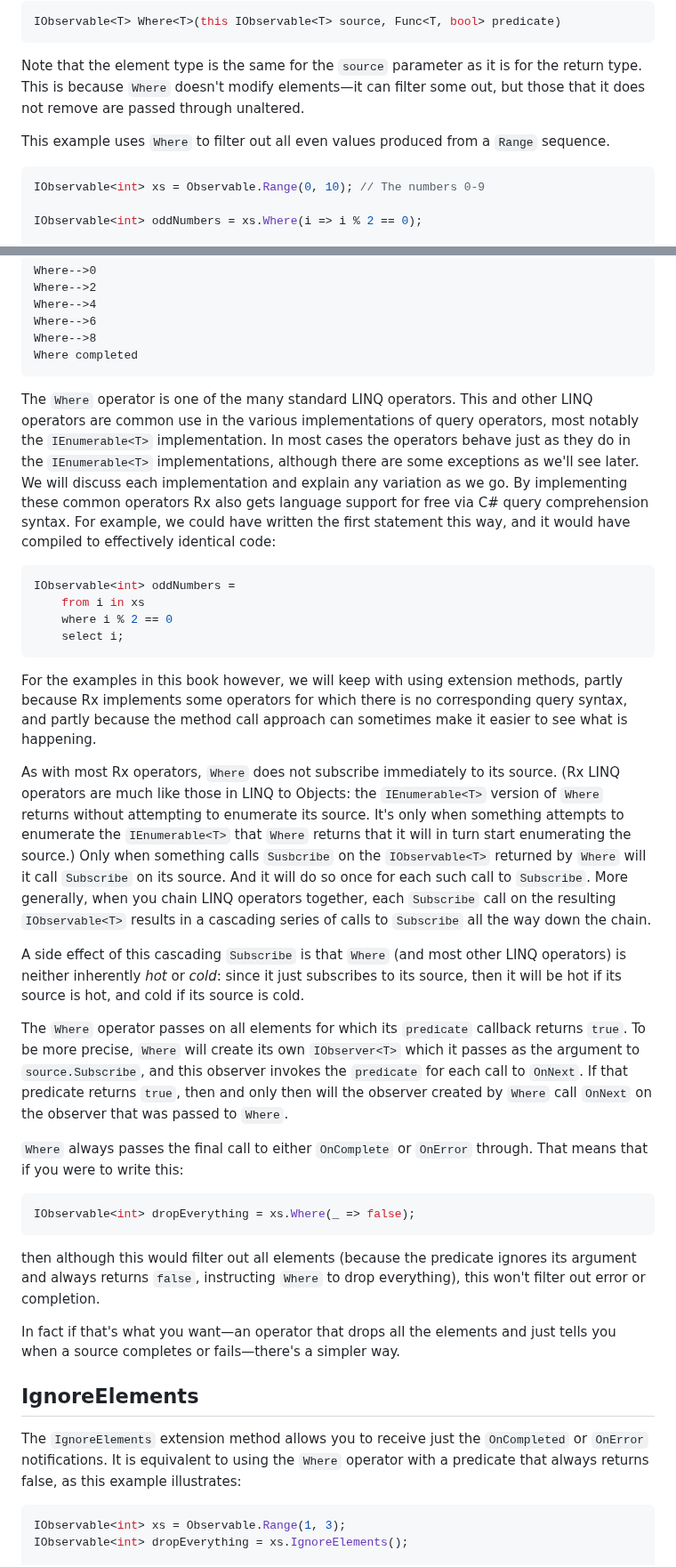
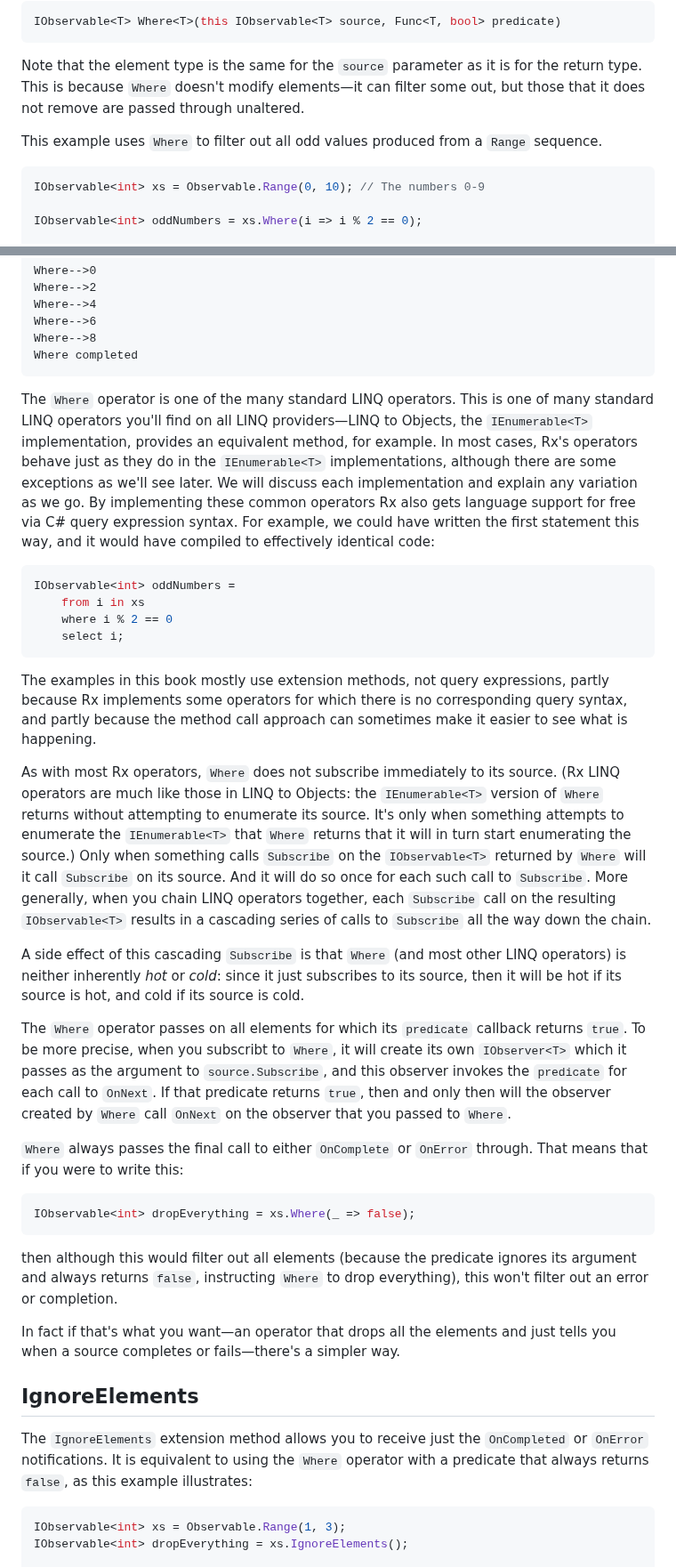
Before and after one commit to LeeCampbell/IntroToRx, a Markdown page: content/05_Filtering.md, 2 parts joined by grey strips. Shown at 89% size. Drawn GitHub-style.

````diff
--- a/content/05_Filtering.md
+++ b/content/05_Filtering.md
@@ -31,7 +31,7 @@ IObservable<T> Where<T>(this IObservable<T> source, Func<T, bool> predicate)
 
 Note that the element type is the same for the `source` parameter as it is for the return type. This is because `Where` doesn't modify elements—it can filter some out, but those that it does not remove are passed through unaltered.
 
-This example uses `Where` to filter out all even values produced from a `Range` sequence.
+This example uses `Where` to filter out all odd values produced from a `Range` sequence.
 
 ```csharp
 IObservable<int> xs = Observable.Range(0, 10); // The numbers 0-9
@@ -52,7 +52,7 @@ Where-->8
 Where completed
 ```
 
-The `Where` operator is one of the many standard LINQ operators. This and other LINQ operators are common use in the various implementations of query operators, most notably the `IEnumerable<T>` implementation. In most cases the operators behave just as they do in the `IEnumerable<T>` implementations, although there are some exceptions as we'll see later. We will discuss each implementation and explain any variation as we go. By implementing these common operators Rx also gets language support for free via C# query comprehension syntax. For example, we could have written the first statement this way, and it would have compiled to effectively identical code:
+The `Where` operator is one of the many standard LINQ operators. This is one of many standard LINQ operators you'll find on all LINQ providers—LINQ to Objects, the `IEnumerable<T>` implementation, provides an equivalent method, for example. In most cases, Rx's operators behave just as they do in the `IEnumerable<T>` implementations, although there are some exceptions as we'll see later. We will discuss each implementation and explain any variation as we go. By implementing these common operators Rx also gets language support for free via C# query expression syntax. For example, we could have written the first statement this way, and it would have compiled to effectively identical code:
 
 ```cs
 IObservable<int> oddNumbers =
@@ -61,13 +61,13 @@ IObservable<int> oddNumbers =
     select i;
 ```
 
-For the examples in this book however, we will keep with using extension methods, partly because Rx implements some operators for which there is no corresponding query syntax, and partly because the method call approach can sometimes make it easier to see what is happening.
+The examples in this book mostly use extension methods, not query expressions, partly because Rx implements some operators for which there is no corresponding query syntax, and partly because the method call approach can sometimes make it easier to see what is happening.
 
-As with most Rx operators, `Where` does not subscribe immediately to its source. (Rx LINQ operators are much like those in LINQ to Objects: the `IEnumerable<T>` version of `Where` returns without attempting to enumerate its source. It's only when something attempts to enumerate the `IEnumerable<T>` that `Where` returns that it will in turn start enumerating the source.) Only when something calls `Susbcribe` on the `IObservable<T>` returned by `Where` will it call `Subscribe` on its source. And it will do so once for each such call to `Subscribe`. More generally, when you chain LINQ operators together, each `Subscribe` call on the resulting `IObservable<T>` results in a cascading series of calls to `Subscribe` all the way down the chain.
+As with most Rx operators, `Where` does not subscribe immediately to its source. (Rx LINQ operators are much like those in LINQ to Objects: the `IEnumerable<T>` version of `Where` returns without attempting to enumerate its source. It's only when something attempts to enumerate the `IEnumerable<T>` that `Where` returns that it will in turn start enumerating the source.) Only when something calls `Subscribe` on the `IObservable<T>` returned by `Where` will it call `Subscribe` on its source. And it will do so once for each such call to `Subscribe`. More generally, when you chain LINQ operators together, each `Subscribe` call on the resulting `IObservable<T>` results in a cascading series of calls to `Subscribe` all the way down the chain.
 
 A side effect of this cascading `Subscribe` is that `Where` (and most other LINQ operators) is neither inherently _hot_ or _cold_: since it just subscribes to its source, then it will be hot if its source is hot, and cold if its source is cold.
 
-The `Where` operator passes on all elements for which its `predicate` callback returns `true`. To be more precise, `Where` will create its own `IObserver<T>` which it passes as the argument to `source.Subscribe`, and this observer invokes the `predicate` for each call to `OnNext`. If that predicate returns `true`, then and only then will the observer created by `Where` call `OnNext` on the observer that was passed to `Where`.
+The `Where` operator passes on all elements for which its `predicate` callback returns `true`. To be more precise, when you subscribt to `Where`, it will create its own `IObserver<T>` which it passes as the argument to `source.Subscribe`, and this observer invokes the `predicate` for each call to `OnNext`. If that predicate returns `true`, then and only then will the observer created by `Where` call `OnNext` on the observer that you passed to `Where`.
 
 `Where` always passes the final call to either `OnComplete` or `OnError` through. That means that if you were to write this:
 
@@ -75,13 +75,13 @@ The `Where` operator passes on all elements for which its `predicate` callback r
 IObservable<int> dropEverything = xs.Where(_ => false);
 ```
 
-then although this would filter out all elements (because the predicate ignores its argument and always returns `false`, instructing `Where` to drop everything), this won't filter out error or completion.
+then although this would filter out all elements (because the predicate ignores its argument and always returns `false`, instructing `Where` to drop everything), this won't filter out an error or completion.
 
 In fact if that's what you want—an operator that drops all the elements and just tells you when a source completes or fails—there's a simpler way.
 
 ## IgnoreElements
 
-The `IgnoreElements` extension method allows you to receive just the `OnCompleted` or `OnError` notifications. It is equivalent to using the `Where` operator with a predicate that always returns false, as this example illustrates:
+The `IgnoreElements` extension method allows you to receive just the `OnCompleted` or `OnError` notifications. It is equivalent to using the `Where` operator with a predicate that always returns `false`, as this example illustrates:
 
 ```cs
 IObservable<int> xs = Observable.Range(1, 3);
````
Also changed, not shown: other parts of content/05_Filtering.md (+27 -29 lines).
